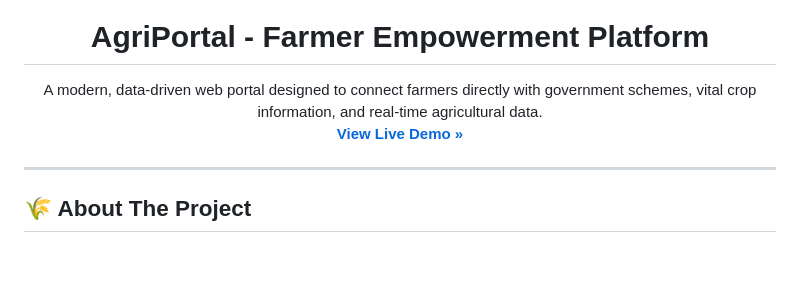
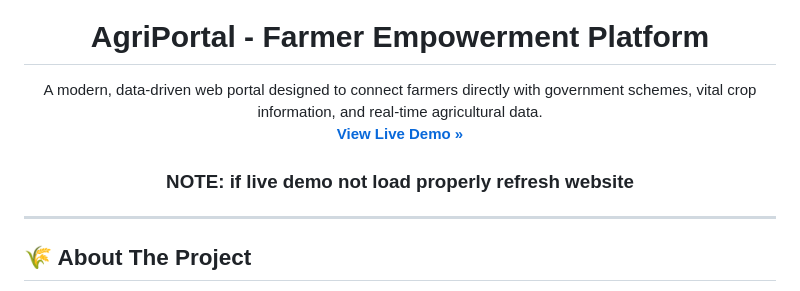
Before and after one commit to jenishpatel/farmer-scheme-portal, a Markdown page: README.md, the part around the change. GitHub-like rendering; blank space fills up the shorter version.

```diff
--- a/README.md
+++ b/README.md
@@ -11,6 +11,7 @@
     <br />
     <a href="https://agriportal-app.netlify.app/"><strong>View Live Demo »</strong></a>
     <br />
+    <p><h3>NOTE: if live demo not load properly refresh website</h3></p>
   </p>
 </div>
 
```
